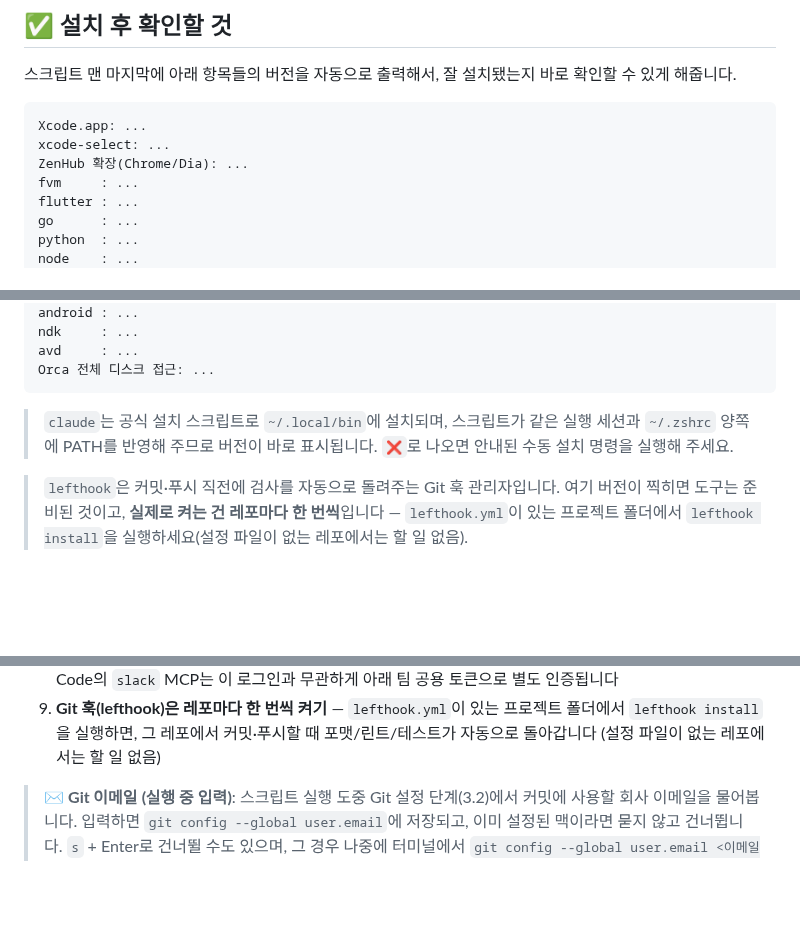
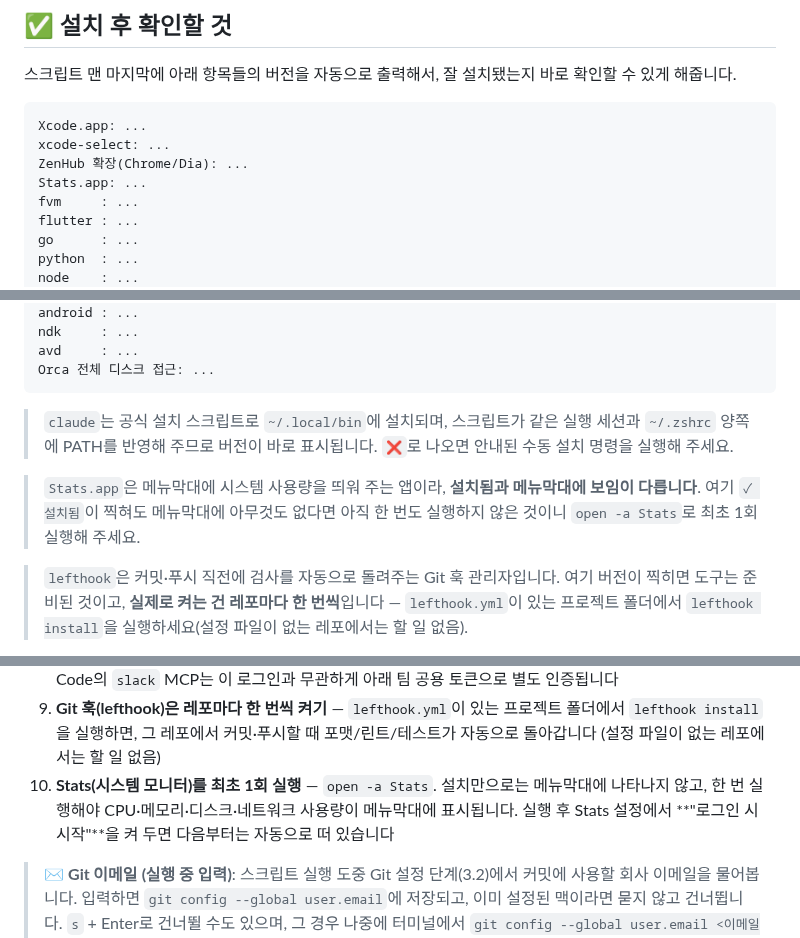
Before and after one commit to coco-de/desktop, a Markdown page: README.md, 3 parts joined by grey strips. Rendered like a GitHub page; blank space fills up the shorter version.

```diff
--- a/README.md
+++ b/README.md
@@ -340,6 +341,7 @@ Android Studio 앱만 설치하면 SDK는 비어 있어서, 원래는 앱을 한
 Xcode.app: ...
 xcode-select: ...
 ZenHub 확장(Chrome/Dia): ...
+Stats.app: ...
 fvm     : ...
 flutter : ...
 go      : ...
@@ -373,6 +375,8 @@ Orca 전체 디스크 접근: ...
 
 > `claude`는 공식 설치 스크립트로 `~/.local/bin`에 설치되며, 스크립트가 같은 실행 세션과 `~/.zshrc` 양쪽에 PATH를 반영해 주므로 버전이 바로 표시됩니다. `❌`로 나오면 안내된 수동 설치 명령을 실행해 주세요.
 
+> `Stats.app`은 메뉴막대에 시스템 사용량을 띄워 주는 앱이라, **설치됨과 메뉴막대에 보임이 다릅니다**. 여기 `✓ 설치됨`이 찍혀도 메뉴막대에 아무것도 없다면 아직 한 번도 실행하지 않은 것이니 `open -a Stats`로 최초 1회 실행해 주세요.
+
 > `lefthook`은 커밋·푸시 직전에 검사를 자동으로 돌려주는 Git 훅 관리자입니다. 여기 버전이 찍히면 도구는 준비된 것이고, **실제로 켜는 건 레포마다 한 번씩**입니다 — `lefthook.yml`이 있는 프로젝트 폴더에서 `lefthook install`을 실행하세요(설정 파일이 없는 레포에서는 할 일 없음).
 
 > `op(1Password CLI)`는 **설치 여부와 설정 여부를 따로** 보여줍니다. `⚠ 설치됨 (설정 미완료 — 토큰을 읽지 못했습니다)`라면 CLI는 깔렸지만 금고에서 토큰을 읽지 못한 상태입니다. 원인은 두 가지이고, 스크립트가 화면에 확인 순서(① 앱 CLI 통합 체크 → ② 금고 접근 권한)를 함께 출력해 줍니다 — 아래 **ZenHub·Jira·Slang GPT·DCM·Slack 토큰 · 1Password CLI 설정**을 참고해 주세요.
@@ -398,6 +402,7 @@ Orca 전체 디스크 접근: ...
 7. `claude` 실행 후 Claude Code 로그인 (함께 설치된 `codex`는 ChatGPT 계정, `agy`(Antigravity)는 Google 계정으로 각각 처음 실행할 때 한 번 로그인). Claude Code 하단 상태줄(모델·비용·컨텍스트·git 상태)은 6.5단계에서 이미 자동으로 설정됐을 겁니다 — `ccstatusline`이 대화형이라 등록에 실패하면 `awesome-statusline`(size: small)이 자동으로 대신 등록됩니다. 직접 위젯을 골라 커스터마이징하고 싶다면 `npx -y ccstatusline@latest`를, 다른 크기로 바꾸고 싶다면 `curl -fsSL https://raw.githubusercontent.com/AwesomeJun/CC-statusline/main/install.sh | bash -s -- <크기>`를 실행하면 됩니다(크기: xs/s/m/l/xl). 되돌리려면 `~/.claude/settings.json`의 `statusLine` 키만 지우면 됩니다
 8. Slack CLI로 직접 앱/워크플로를 개발하려면 `slack login`으로 워크스페이스 인증(최초 1회) — Claude Code의 `slack` MCP는 이 로그인과 무관하게 아래 팀 공용 토큰으로 별도 인증됩니다
 9. **Git 훅(lefthook)은 레포마다 한 번씩 켜기** — `lefthook.yml`이 있는 프로젝트 폴더에서 `lefthook install`을 실행하면, 그 레포에서 커밋·푸시할 때 포맷/린트/테스트가 자동으로 돌아갑니다 (설정 파일이 없는 레포에서는 할 일 없음)
+10. **Stats(시스템 모니터)를 최초 1회 실행** — `open -a Stats`. 설치만으로는 메뉴막대에 나타나지 않고, 한 번 실행해야 CPU·메모리·디스크·네트워크 사용량이 메뉴막대에 표시됩니다. 실행 후 Stats 설정에서 **"로그인 시 시작"**을 켜 두면 다음부터는 자동으로 떠 있습니다
 
 > ✉️ **Git 이메일 (실행 중 입력)**: 스크립트 실행 도중 Git 설정 단계(3.2)에서 커밋에 사용할 회사 이메일을 물어봅니다. 입력하면 `git config --global user.email`에 저장되고, 이미 설정된 맥이라면 묻지 않고 건너뜁니다. `s` + Enter로 건너뛸 수도 있으며, 그 경우 나중에 터미널에서 `git config --global user.email <이메일>`을 직접 실행하면 됩니다.
 
```
Also changed, not shown: other parts of README.md (+5 -4 lines), assets/icons/stats.png (added), 1 other file.
